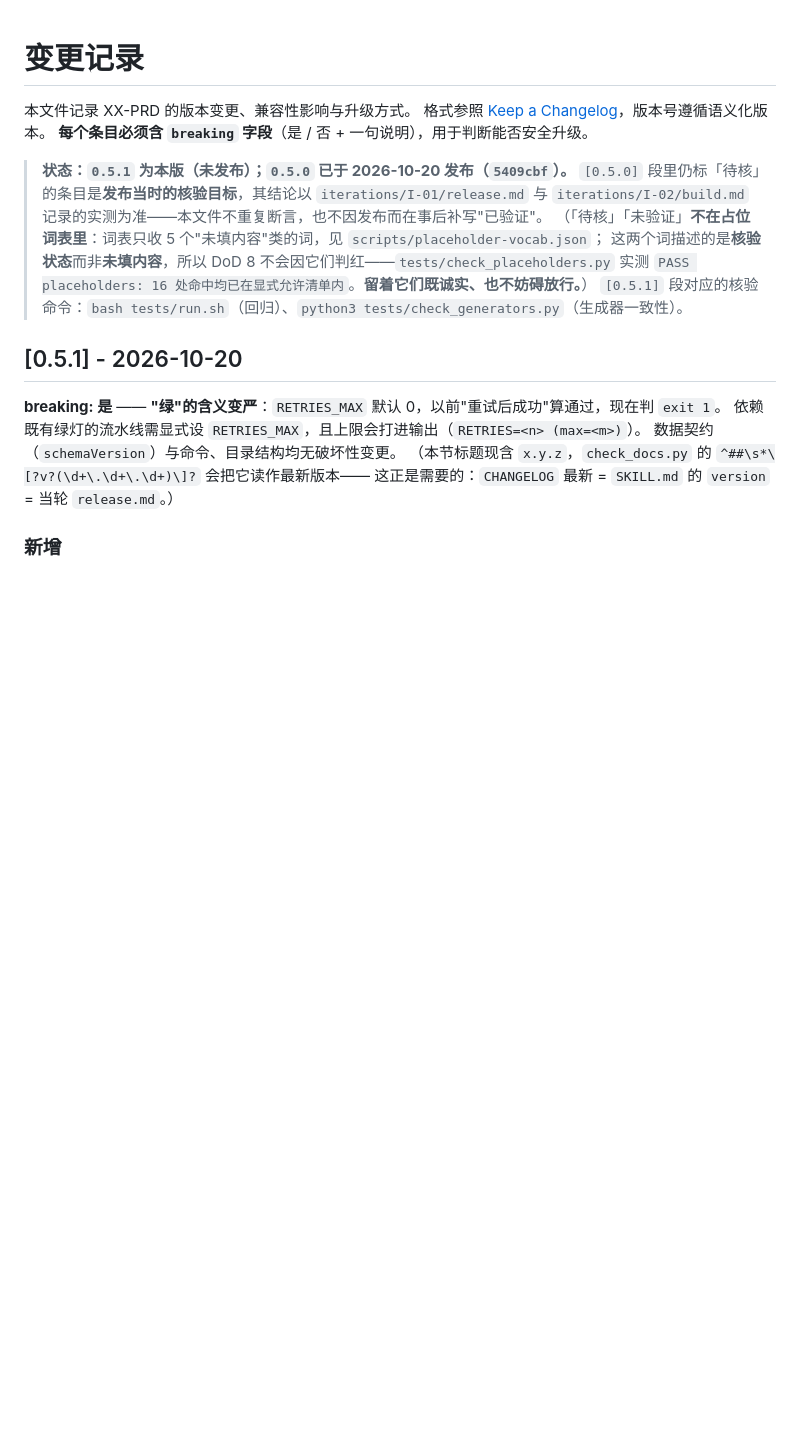
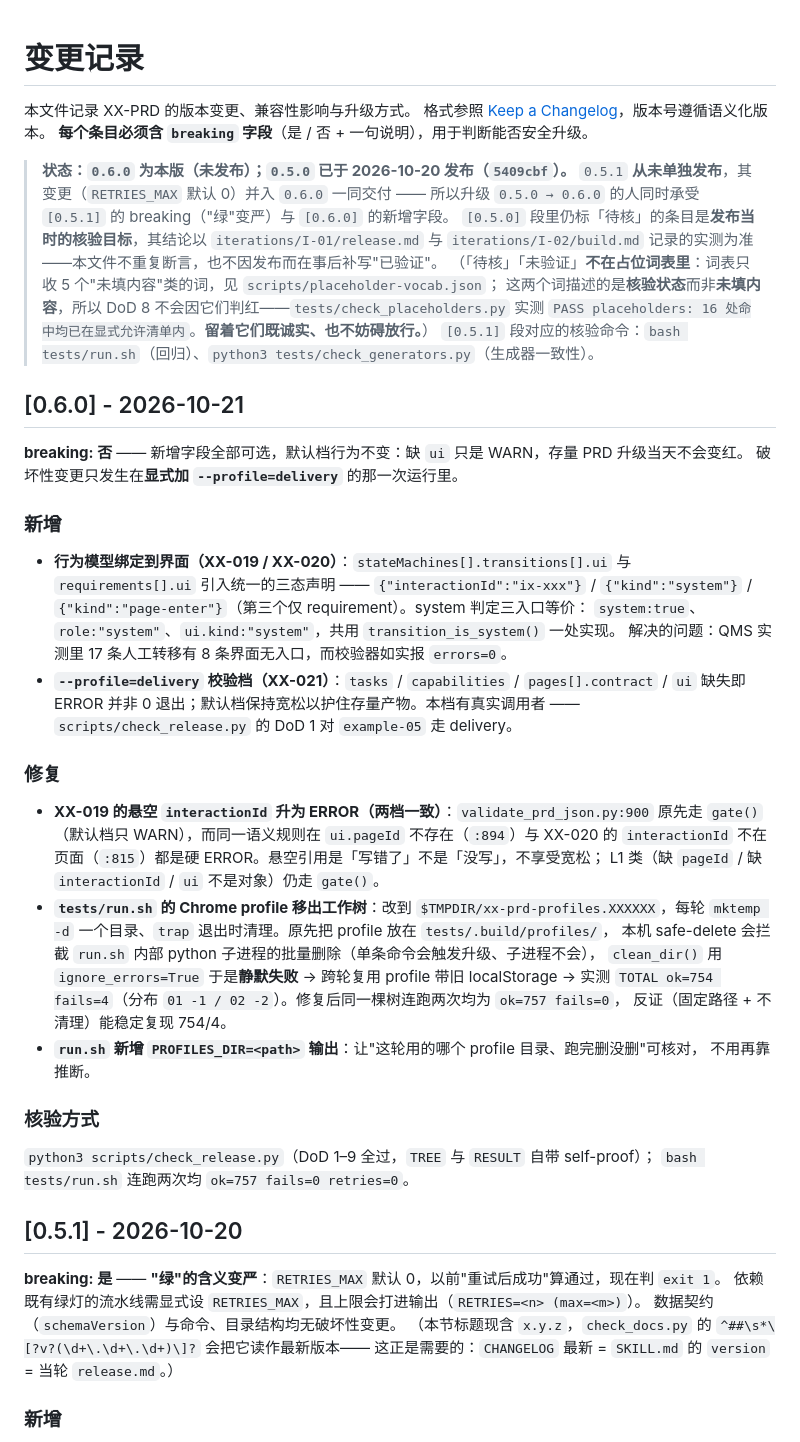
Before and after one commit to jiujiume81/XX-PRD, a Markdown page: CHANGELOG.md, the part around the change. Drawn GitHub-style; blank space fills up the shorter version.

Commit message:
chore(release): 版本升 0.6.0（0.5.1 从未发布，其变更并入本版）
0.5.1 对应 I-02 的 RETRIES_MAX 变更，CHANGELOG 里一直标「本版（未发布）」；
I-05 新增 requirement.ui / transitions[].ui 与 --profile=delivery，属新增能力，
按语义化版本该升 minor，塞进 0.5.1 会让那条记录描述自己没写的东西。

三处必须相等（DoD 6 的全部内容）：
 SKILL.md version: 0.6.0
 CHANGELOG 最新段: [0.6.0] - 2026-10-21
 iterations/I-05/release.md 归档表「版本号 0.6.0」行

实测 python3 tests/check_docs.py：
 versions: skill=0.6.0 changelog=0.6.0 release=0.6.0
 release-source: iterations/I-05/release.md   ← 读的是本轮，不是 I-02
 PASS versions: 0.6.0

上一版这里有假绿：gate 跑在 I-05/release.md 还不存在时，_latest_release() 读到 I-02，
三处一致说的是上一轮。判据没错，是读对了别人的文件——所以必须自证 release-source。

```diff
--- a/CHANGELOG.md
+++ b/CHANGELOG.md
@@ -4,13 +4,52 @@
 格式参照 [Keep a Changelog](https://keepachangelog.com/zh-CN/1.1.0/)，版本号遵循语义化版本。
 **每个条目必须含 `breaking` 字段**（是 / 否 + 一句说明），用于判断能否安全升级。
 
-> **状态：`0.5.1` 为本版（未发布）；`0.5.0` 已于 2026-10-20 发布（`5409cbf`）。**
+> **状态：`0.6.0` 为本版（未发布）；`0.5.0` 已于 2026-10-20 发布（`5409cbf`）。**
+> `0.5.1` **从未单独发布**，其变更（`RETRIES_MAX` 默认 0）并入 `0.6.0` 一同交付 ——
+> 所以升级 `0.5.0 → 0.6.0` 的人同时承受 `[0.5.1]` 的 breaking（"绿"变严）与 `[0.6.0]` 的新增字段。
 > `[0.5.0]` 段里仍标「待核」的条目是**发布当时的核验目标**，其结论以 `iterations/I-01/release.md`
 > 与 `iterations/I-02/build.md` 记录的实测为准——本文件不重复断言，也不因发布而在事后补写"已验证"。
 > （「待核」「未验证」**不在占位词表里**：词表只收 5 个"未填内容"类的词，见 `scripts/placeholder-vocab.json`；
 > 这两个词描述的是**核验状态**而非**未填内容**，所以 DoD 8 不会因它们判红——`tests/check_placeholders.py`
 > 实测 `PASS placeholders: 16 处命中均已在显式允许清单内`。**留着它们既诚实、也不妨碍放行。**）
 > `[0.5.1]` 段对应的核验命令：`bash tests/run.sh`（回归）、`python3 tests/check_generators.py`（生成器一致性）。
+
+## [0.6.0] - 2026-10-21
+
+**breaking: 否** —— 新增字段全部可选，默认档行为不变：缺 `ui` 只是 WARN，存量 PRD 升级当天不会变红。
+破坏性变更只发生在**显式加 `--profile=delivery`** 的那一次运行里。
+
+### 新增
+
+- **行为模型绑定到界面（XX-019 / XX-020）**：`stateMachines[].transitions[].ui` 与
+  `requirements[].ui` 引入统一的三态声明 —— `{"interactionId":"ix-xxx"}` /
+  `{"kind":"system"}` / `{"kind":"page-enter"}`（第三个仅 requirement）。system 判定三入口等价：
+  `system:true`、`role:"system"`、`ui.kind:"system"`，共用 `transition_is_system()` 一处实现。
+  解决的问题：QMS 实测里 17 条人工转移有 8 条界面无入口，而校验器如实报 `errors=0`。
+- **`--profile=delivery` 校验档（XX-021）**：`tasks` / `capabilities` / `pages[].contract` /
+  `ui` 缺失即 ERROR 并非 0 退出；默认档保持宽松以护住存量产物。本档有真实调用者 ——
+  `scripts/check_release.py` 的 DoD 1 对 `example-05` 走 delivery。
+
+### 修复
+
+- **XX-019 的悬空 `interactionId` 升为 ERROR（两档一致）**：`validate_prd_json.py:900` 原先走
+  `gate()`（默认档只 WARN），而同一语义规则在 `ui.pageId` 不存在（`:894`）与 XX-020 的
+  `interactionId` 不在页面（`:815`）都是硬 ERROR。悬空引用是「写错了」不是「没写」，不享受宽松；
+  L1 类（缺 `pageId` / 缺 `interactionId` / `ui` 不是对象）仍走 `gate()`。
+- **`tests/run.sh` 的 Chrome profile 移出工作树**：改到 `$TMPDIR/xx-prd-profiles.XXXXXX`，每轮
+  `mktemp -d` 一个目录、`trap` 退出时清理。原先把 profile 放在 `tests/.build/profiles/`，
+  本机 safe-delete 会拦截 `run.sh` 内部 python 子进程的批量删除（单条命令会触发升级、子进程不会），
+  `clean_dir()` 用 `ignore_errors=True` 于是**静默失败** → 跨轮复用 profile 带旧 localStorage →
+  实测 `TOTAL ok=754 fails=4`（分布 `01 -1 / 02 -2`）。修复后同一棵树连跑两次均为 `ok=757 fails=0`，
+  反证（固定路径 + 不清理）能稳定复现 754/4。
+- **`run.sh` 新增 `PROFILES_DIR=<path>` 输出**：让"这轮用的哪个 profile 目录、跑完删没删"可核对，
+  不用再靠推断。
+
+### 核验方式
+
+`python3 scripts/check_release.py`（DoD 1–9 全过，`TREE` 与 `RESULT` 自带 self-proof）；
+`bash tests/run.sh` 连跑两次均 `ok=757 fails=0 retries=0`。
+
 
 ## [0.5.1] - 2026-10-20
 
```
Also changed, not shown: SKILL.md (+1 -1 lines).
